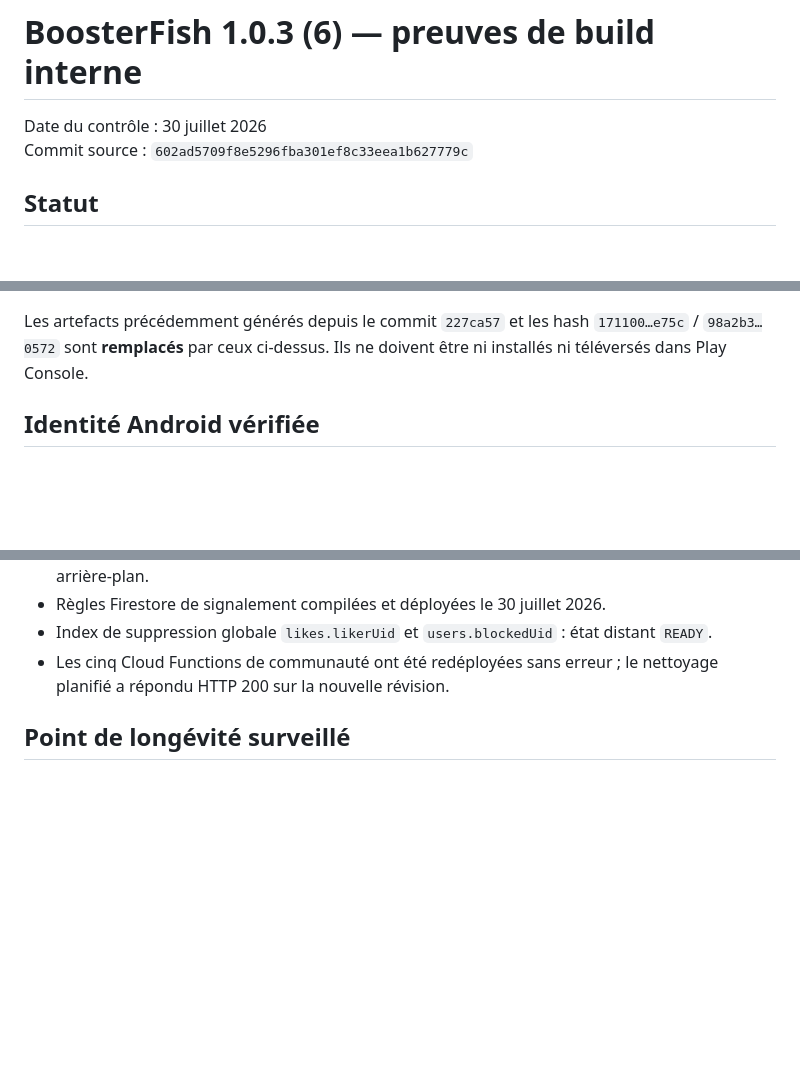
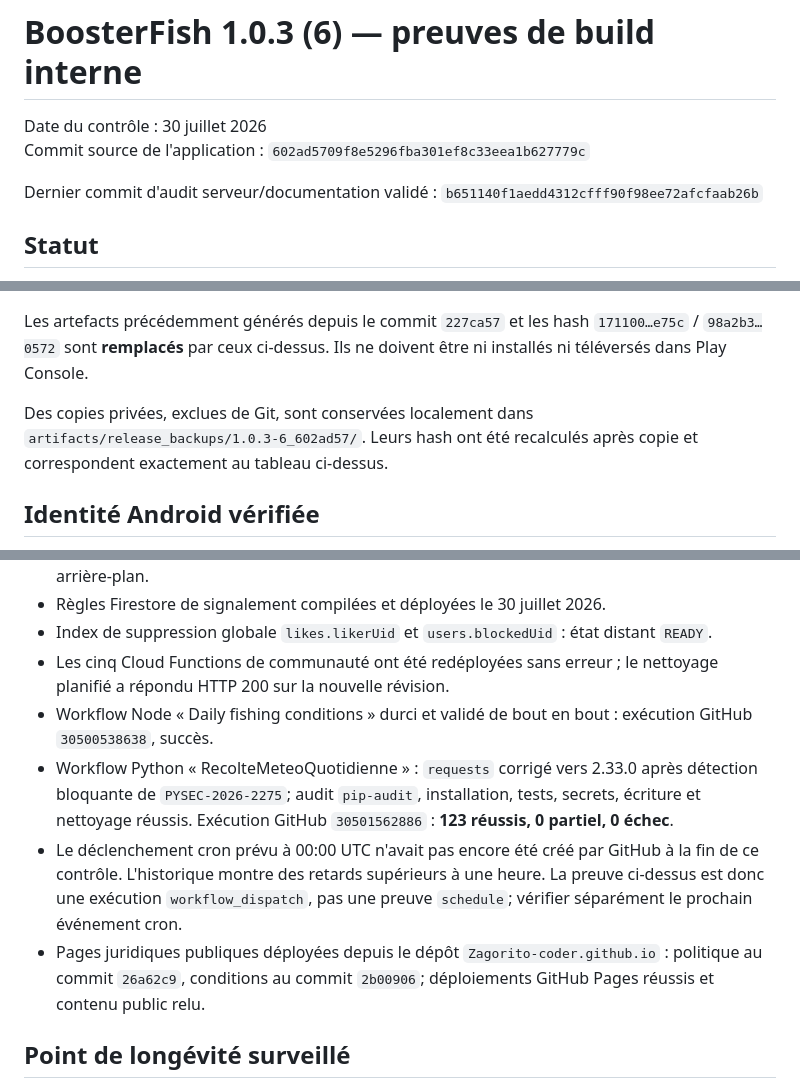
Before and after one commit to Zagorito-coder/Zagorito, a Markdown page: docs/releases/1.0.3-6-evidence.md, 3 parts joined by grey strips. Drawn GitHub-style; blank space fills up the shorter version.

Commit message:
Finalize audited candidate evidence

```diff
--- a/docs/releases/1.0.3-6-evidence.md
+++ b/docs/releases/1.0.3-6-evidence.md
@@ -1,7 +1,9 @@
 # BoosterFish 1.0.3 (6) — preuves de build interne
 
 Date du contrôle : 30 juillet 2026
-Commit source : `602ad5709f8e5296fba301ef8c33eea1b627779c`
+Commit source de l'application : `602ad5709f8e5296fba301ef8c33eea1b627779c`
+
+Dernier commit d'audit serveur/documentation validé : `b651140f1aedd4312cfff90f98ee72afcfaab26b`
 
 ## Statut
 
@@ -24,6 +26,10 @@ officiels avant chaque compilation.
 Les artefacts précédemment générés depuis le commit `227ca57` et les hash
 `171100…e75c` / `98a2b3…0572` sont **remplacés** par ceux ci-dessus. Ils ne
 doivent être ni installés ni téléversés dans Play Console.
+
+Des copies privées, exclues de Git, sont conservées localement dans
+`artifacts/release_backups/1.0.3-6_602ad57/`. Leurs hash ont été recalculés
+après copie et correspondent exactement au tableau ci-dessus.
 
 ## Identité Android vérifiée
 
@@ -63,6 +69,19 @@ doivent être ni installés ni téléversés dans Play Console.
   état distant `READY`.
 - Les cinq Cloud Functions de communauté ont été redéployées sans erreur ;
   le nettoyage planifié a répondu HTTP 200 sur la nouvelle révision.
+- Workflow Node « Daily fishing conditions » durci et validé de bout en bout :
+  exécution GitHub `30500538638`, succès.
+- Workflow Python « RecolteMeteoQuotidienne » : `requests` corrigé vers 2.33.0
+  après détection bloquante de `PYSEC-2026-2275`; audit `pip-audit`, installation,
+  tests, secrets, écriture et nettoyage réussis. Exécution GitHub
+  `30501562886` : **123 réussis, 0 partiel, 0 échec**.
+- Le déclenchement cron prévu à 00:00 UTC n'avait pas encore été créé par
+  GitHub à la fin de ce contrôle. L'historique montre des retards supérieurs à
+  une heure. La preuve ci-dessus est donc une exécution `workflow_dispatch`,
+  pas une preuve `schedule`; vérifier séparément le prochain événement cron.
+- Pages juridiques publiques déployées depuis le dépôt
+  `Zagorito-coder.github.io` : politique au commit `26a62c9`, conditions au
+  commit `2b00906`; déploiements GitHub Pages réussis et contenu public relu.
 
 ## Point de longévité surveillé
 
```
